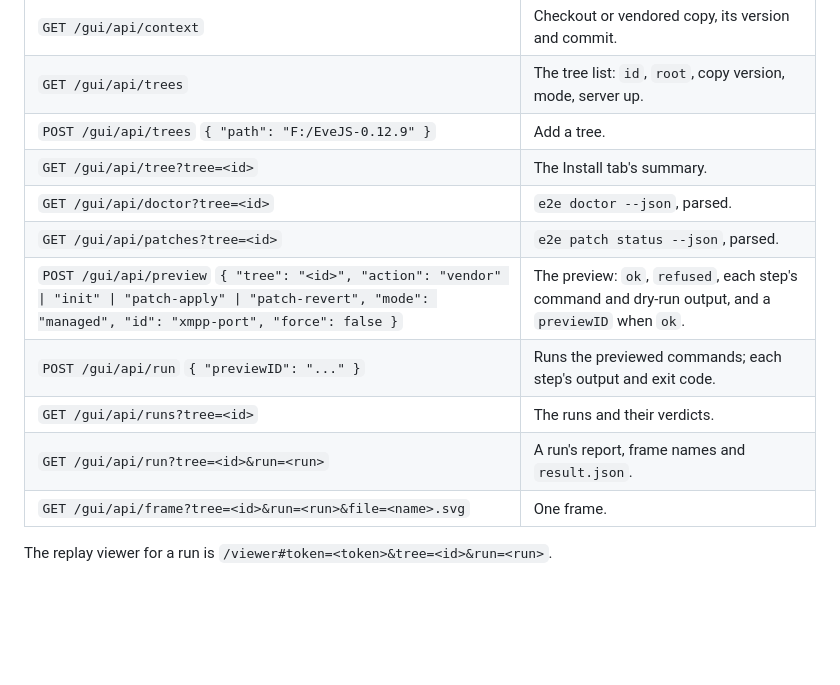
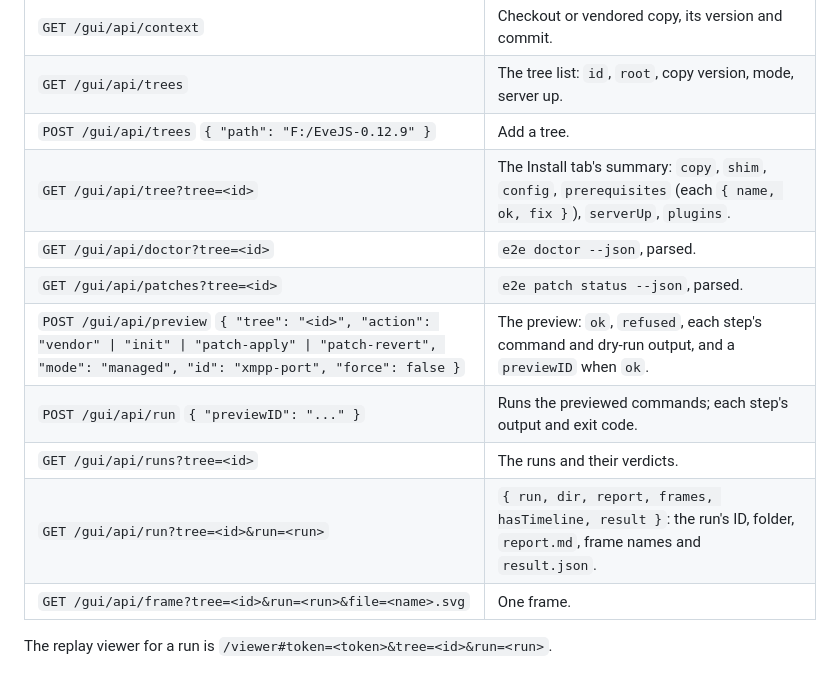
Before and after one commit to Clogs/gridcheck, a Markdown page: docs/GUI.md, the part around the change. GitHub-like rendering; blank space fills up the shorter version.

```diff
--- a/docs/GUI.md
+++ b/docs/GUI.md
@@ -104,13 +104,13 @@ The page uses a small JSON API, and a script or an agent can call it the same wa
 | `GET /gui/api/context` | Checkout or vendored copy, its version and commit. |
 | `GET /gui/api/trees` | The tree list: `id`, `root`, copy version, mode, server up. |
 | `POST /gui/api/trees` `{ "path": "F:/EveJS-0.12.9" }` | Add a tree. |
-| `GET /gui/api/tree?tree=<id>` | The Install tab's summary. |
+| `GET /gui/api/tree?tree=<id>` | The Install tab's summary: `copy`, `shim`, `config`, `prerequisites` (each `{ name, ok, fix }`), `serverUp`, `plugins`. |
 | `GET /gui/api/doctor?tree=<id>` | `e2e doctor --json`, parsed. |
 | `GET /gui/api/patches?tree=<id>` | `e2e patch status --json`, parsed. |
 | `POST /gui/api/preview` `{ "tree": "<id>", "action": "vendor" \| "init" \| "patch-apply" \| "patch-revert", "mode": "managed", "id": "xmpp-port", "force": false }` | The preview: `ok`, `refused`, each step's command and dry-run output, and a `previewID` when `ok`. |
 | `POST /gui/api/run` `{ "previewID": "..." }` | Runs the previewed commands; each step's output and exit code. |
 | `GET /gui/api/runs?tree=<id>` | The runs and their verdicts. |
-| `GET /gui/api/run?tree=<id>&run=<run>` | A run's report, frame names and `result.json`. |
+| `GET /gui/api/run?tree=<id>&run=<run>` | `{ run, dir, report, frames, hasTimeline, result }`: the run's ID, folder, `report.md`, frame names and `result.json`. |
 | `GET /gui/api/frame?tree=<id>&run=<run>&file=<name>.svg` | One frame. |
 
 The replay viewer for a run is `/viewer#token=<token>&tree=<id>&run=<run>`.
```
Also changed, not shown: README.md (+21 -4 lines).
